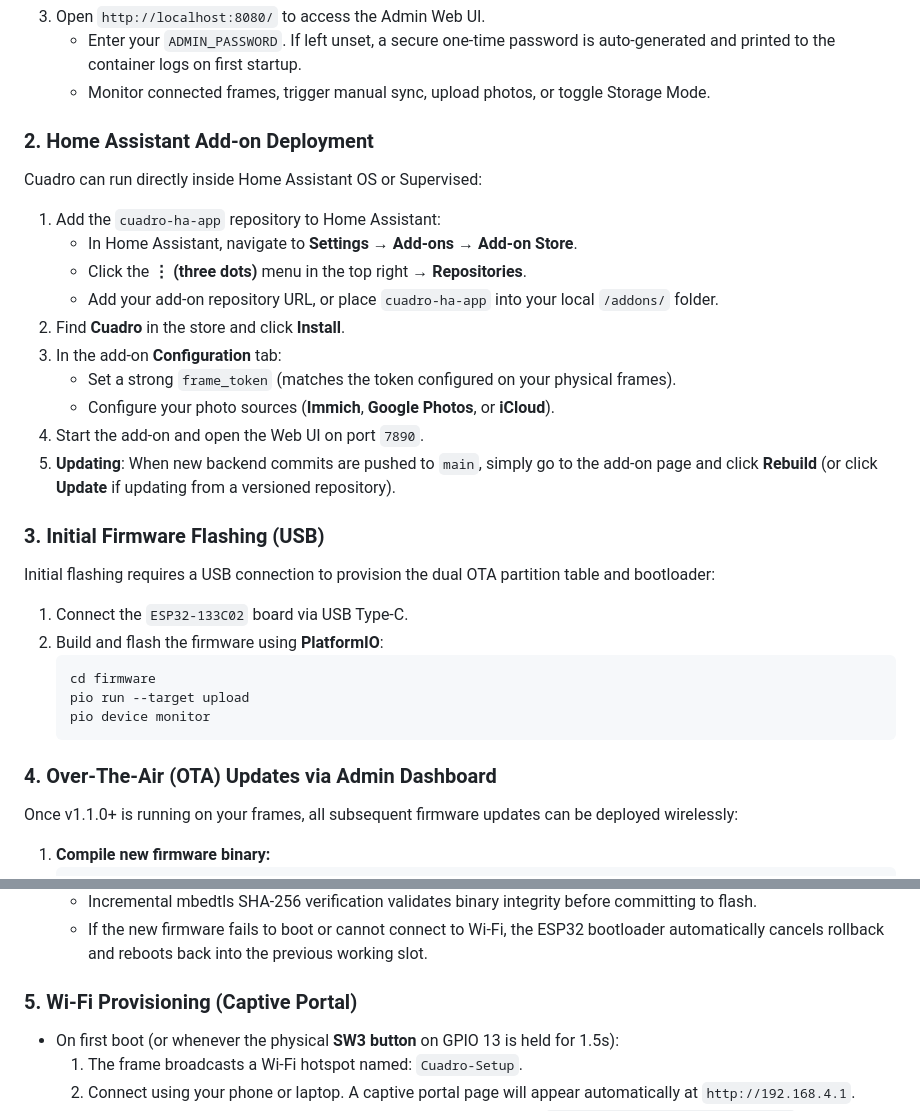
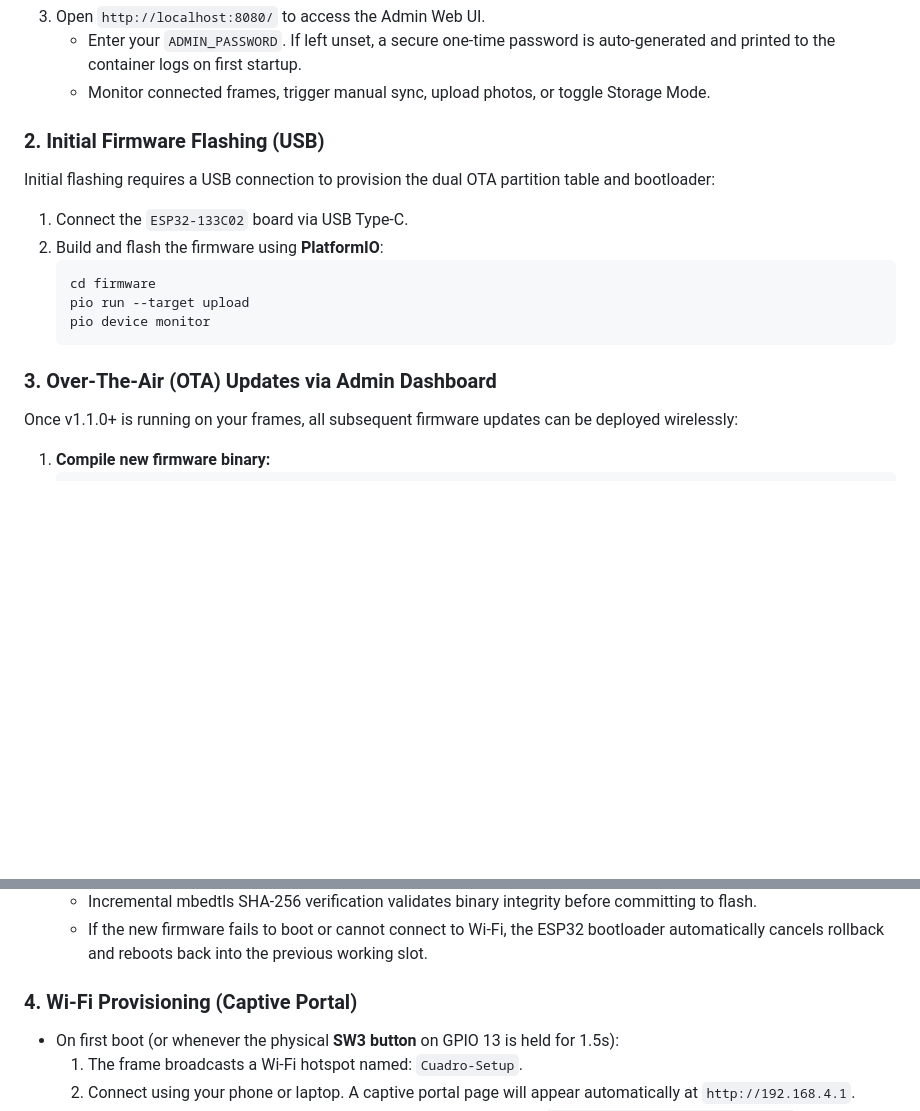
Before and after one commit to enslaved2die/Cuadro, a Markdown page: README.md, 2 parts joined by grey strips. GitHub-like rendering; blank space fills up the shorter version.

Commit message:
Remove HA add-on repo section from README

````diff
--- a/README.md
+++ b/README.md
@@ -118,22 +118,7 @@ The frame sits behind residential NAT/firewalls, pulling updates from a self-hos
    - Enter your `ADMIN_PASSWORD`. If left unset, a secure one-time password is auto-generated and printed to the container logs on first startup.
    - Monitor connected frames, trigger manual sync, upload photos, or toggle Storage Mode.
 
-### 2. Home Assistant Add-on Deployment
-
-Cuadro can run directly inside Home Assistant OS or Supervised:
-
-1. Add the `cuadro-ha-app` repository to Home Assistant:
-   - In Home Assistant, navigate to **Settings** → **Add-ons** → **Add-on Store**.
-   - Click the **⋮ (three dots)** menu in the top right → **Repositories**.
-   - Add your add-on repository URL, or place `cuadro-ha-app` into your local `/addons/` folder.
-2. Find **Cuadro** in the store and click **Install**.
-3. In the add-on **Configuration** tab:
-   - Set a strong `frame_token` (matches the token configured on your physical frames).
-   - Configure your photo sources (**Immich**, **Google Photos**, or **iCloud**).
-4. Start the add-on and open the Web UI on port `7890`.
-5. **Updating**: When new backend commits are pushed to `main`, simply go to the add-on page and click **Rebuild** (or click **Update** if updating from a versioned repository).
-
-### 3. Initial Firmware Flashing (USB)
+### 2. Initial Firmware Flashing (USB)
 
 Initial flashing requires a USB connection to provision the dual OTA partition table and bootloader:
 
@@ -145,7 +130,7 @@ Initial flashing requires a USB connection to provision the dual OTA partition t
    pio device monitor
    ```
 
-### 4. Over-The-Air (OTA) Updates via Admin Dashboard
+### 3. Over-The-Air (OTA) Updates via Admin Dashboard
 
 Once v1.1.0+ is running on your frames, all subsequent firmware updates can be deployed wirelessly:
 
@@ -166,7 +151,7 @@ Once v1.1.0+ is running on your frames, all subsequent firmware updates can be d
    - Incremental mbedtls SHA-256 verification validates binary integrity before committing to flash.
    - If the new firmware fails to boot or cannot connect to Wi-Fi, the ESP32 bootloader automatically cancels rollback and reboots back into the previous working slot.
 
-### 5. Wi-Fi Provisioning (Captive Portal)
+### 4. Wi-Fi Provisioning (Captive Portal)
 
 - On first boot (or whenever the physical **SW3 button** on GPIO 13 is held for 1.5s):
   1. The frame broadcasts a Wi-Fi hotspot named: `Cuadro-Setup`.
````
